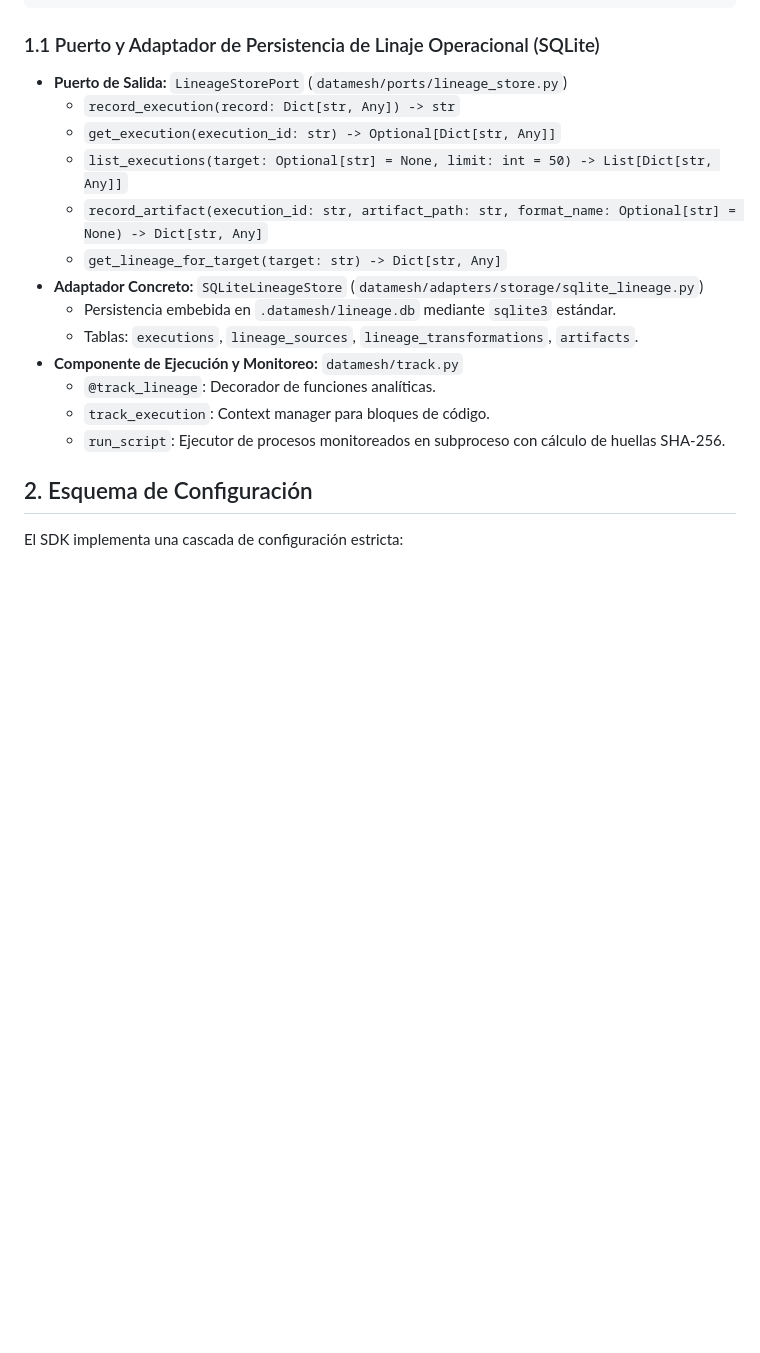
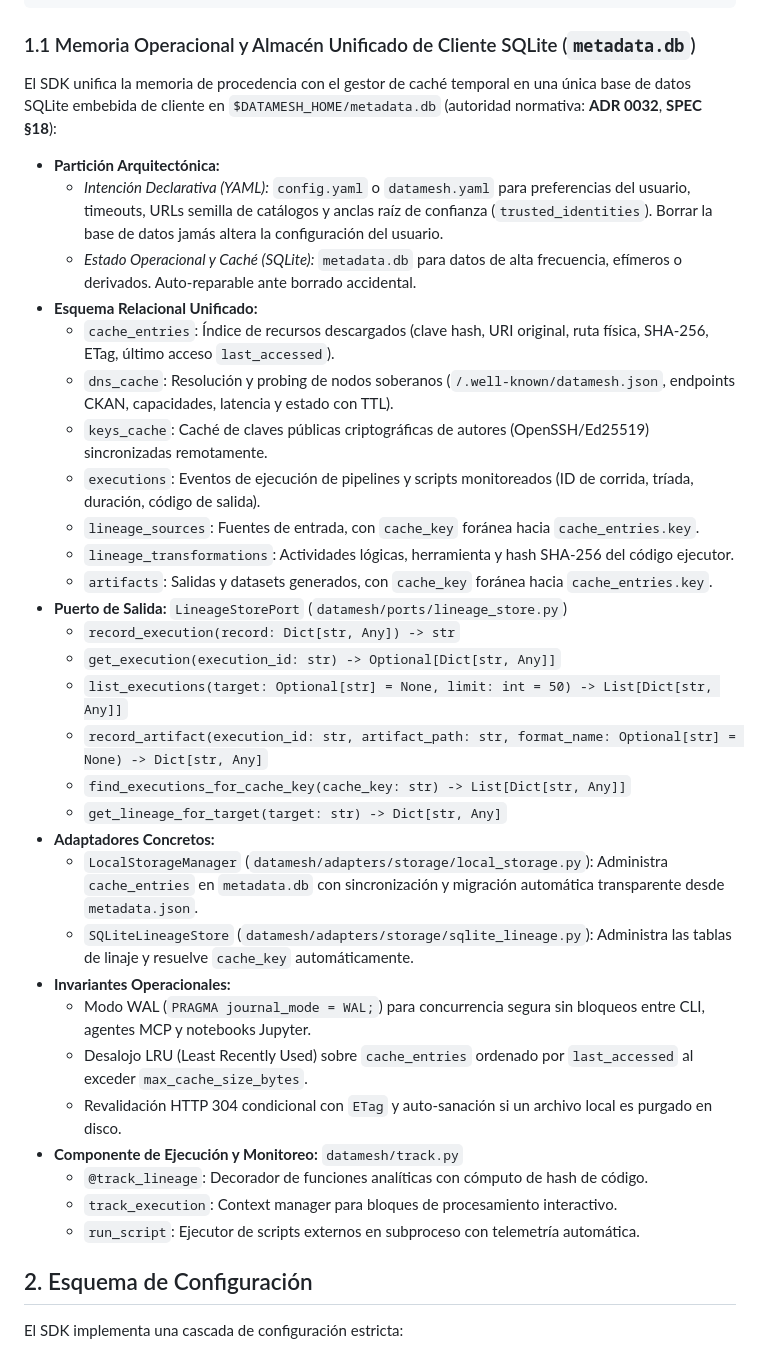
Before and after one commit to datosbolivia/datamesh, a Markdown page: docs/reference/ARQUITECTURA.md, the part around the change. Drawn GitHub-style; blank space fills up the shorter version.

Commit message:
docs(architecture): document metadata.db unified schema and adr 0032 partitioning

````diff
--- a/docs/reference/ARQUITECTURA.md
+++ b/docs/reference/ARQUITECTURA.md
@@ -56,20 +56,38 @@
 ```
 
 
-### 1.1 Puerto y Adaptador de Persistencia de Linaje Operacional (SQLite)
+### 1.1 Memoria Operacional y Almacén Unificado de Cliente SQLite (`metadata.db`)
+El SDK unifica la memoria de procedencia con el gestor de caché temporal en una única base de datos SQLite embebida de cliente en `$DATAMESH_HOME/metadata.db` (autoridad normativa: **ADR 0032**, **SPEC §18**):
+
+- **Partición Arquitectónica:**
+  - *Intención Declarativa (YAML):* `config.yaml` o `datamesh.yaml` para preferencias del usuario, timeouts, URLs semilla de catálogos y anclas raíz de confianza (`trusted_identities`). Borrar la base de datos jamás altera la configuración del usuario.
+  - *Estado Operacional y Caché (SQLite):* `metadata.db` para datos de alta frecuencia, efímeros o derivados. Auto-reparable ante borrado accidental.
+- **Esquema Relacional Unificado:**
+  - `cache_entries`: Índice de recursos descargados (clave hash, URI original, ruta física, SHA-256, ETag, último acceso `last_accessed`).
+  - `dns_cache`: Resolución y probing de nodos soberanos (`/.well-known/datamesh.json`, endpoints CKAN, capacidades, latencia y estado con TTL).
+  - `keys_cache`: Caché de claves públicas criptográficas de autores (OpenSSH/Ed25519) sincronizadas remotamente.
+  - `executions`: Eventos de ejecución de pipelines y scripts monitoreados (ID de corrida, tríada, duración, código de salida).
+  - `lineage_sources`: Fuentes de entrada, con `cache_key` foránea hacia `cache_entries.key`.
+  - `lineage_transformations`: Actividades lógicas, herramienta y hash SHA-256 del código ejecutor.
+  - `artifacts`: Salidas y datasets generados, con `cache_key` foránea hacia `cache_entries.key`.
 - **Puerto de Salida:** `LineageStorePort` (`datamesh/ports/lineage_store.py`)
   - `record_execution(record: Dict[str, Any]) -> str`
   - `get_execution(execution_id: str) -> Optional[Dict[str, Any]]`
   - `list_executions(target: Optional[str] = None, limit: int = 50) -> List[Dict[str, Any]]`
   - `record_artifact(execution_id: str, artifact_path: str, format_name: Optional[str] = None) -> Dict[str, Any]`
+  - `find_executions_for_cache_key(cache_key: str) -> List[Dict[str, Any]]`
   - `get_lineage_for_target(target: str) -> Dict[str, Any]`
-- **Adaptador Concreto:** `SQLiteLineageStore` (`datamesh/adapters/storage/sqlite_lineage.py`)
-  - Persistencia embebida en `.datamesh/lineage.db` mediante `sqlite3` estándar.
-  - Tablas: `executions`, `lineage_sources`, `lineage_transformations`, `artifacts`.
+- **Adaptadores Concretos:**
+  - `LocalStorageManager` (`datamesh/adapters/storage/local_storage.py`): Administra `cache_entries` en `metadata.db` con sincronización y migración automática transparente desde `metadata.json`.
+  - `SQLiteLineageStore` (`datamesh/adapters/storage/sqlite_lineage.py`): Administra las tablas de linaje y resuelve `cache_key` automáticamente.
+- **Invariantes Operacionales:**
+  - Modo WAL (`PRAGMA journal_mode = WAL;`) para concurrencia segura sin bloqueos entre CLI, agentes MCP y notebooks Jupyter.
+  - Desalojo LRU (Least Recently Used) sobre `cache_entries` ordenado por `last_accessed` al exceder `max_cache_size_bytes`.
+  - Revalidación HTTP 304 condicional con `ETag` y auto-sanación si un archivo local es purgado en disco.
 - **Componente de Ejecución y Monitoreo:** `datamesh/track.py`
-  - `@track_lineage`: Decorador de funciones analíticas.
-  - `track_execution`: Context manager para bloques de código.
-  - `run_script`: Ejecutor de procesos monitoreados en subproceso con cálculo de huellas SHA-256.
+  - `@track_lineage`: Decorador de funciones analíticas con cómputo de hash de código.
+  - `track_execution`: Context manager para bloques de procesamiento interactivo.
+  - `run_script`: Ejecutor de scripts externos en subproceso con telemetría automática.
 
 ## 2. Esquema de Configuración
 
````
Also changed, not shown: docs/decisions/0032-script-runner-background-lineage-and-sqlite-memory.md (+10 -6 lines).
